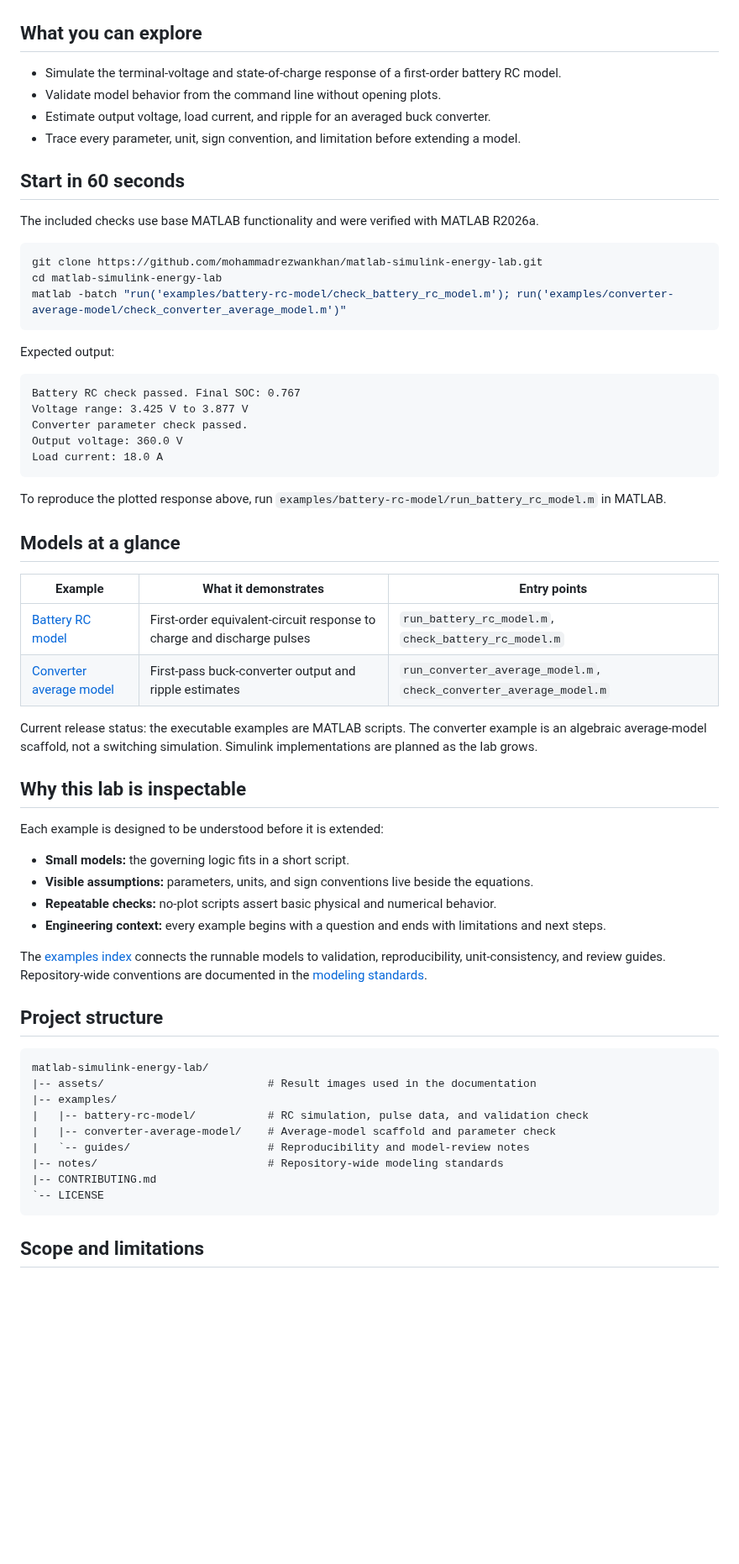
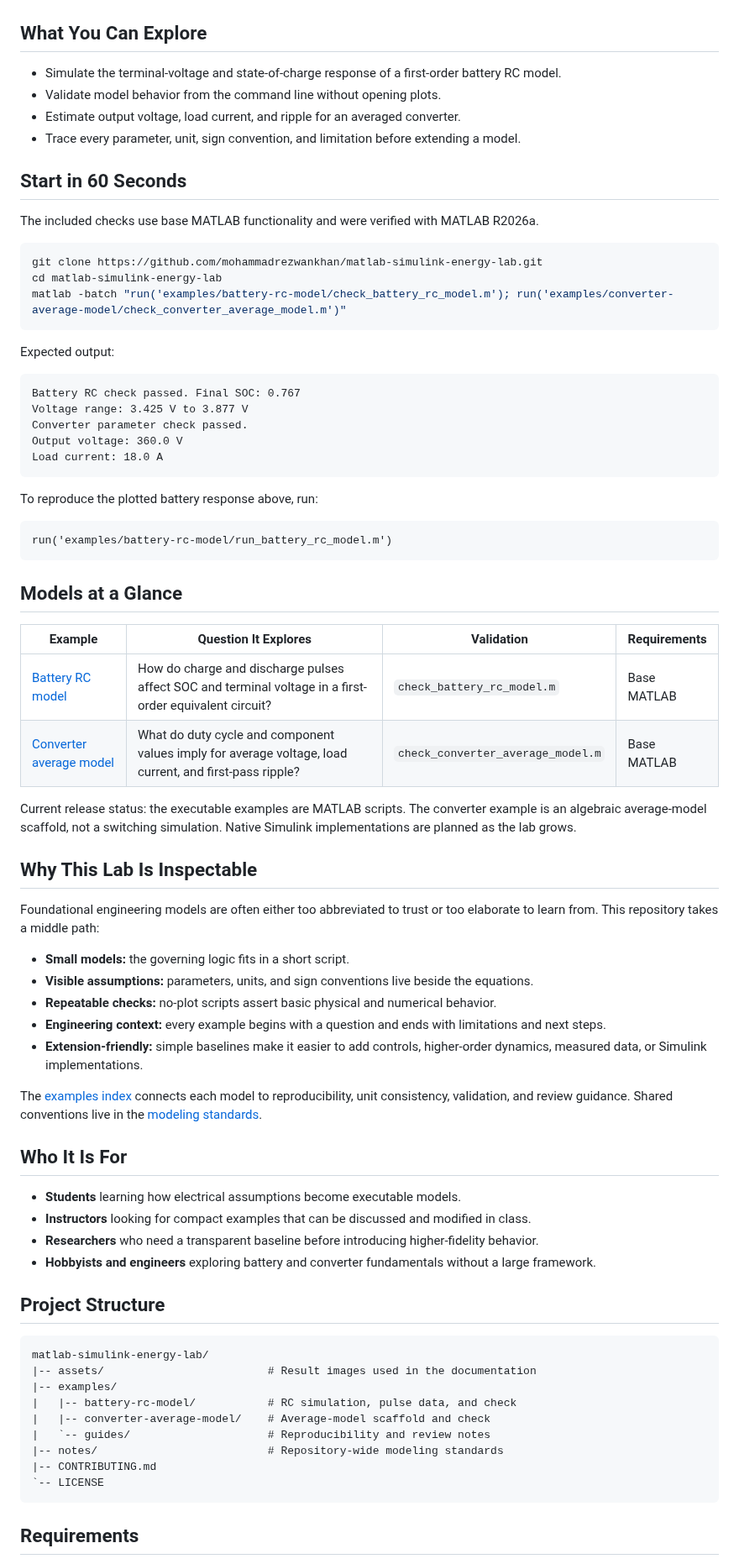
Before and after one commit to mohammadrezwankhan/matlab-simulink-energy-lab, a Markdown page: README.md, the part around one of its changes. Shown at 84% size. GitHub-like rendering; blank space fills up the shorter version.

````diff
--- a/README.md
+++ b/README.md
@@ -13,16 +22,19 @@ MATLAB Simulink Energy Lab is a collection of small, inspectable energy-system e
 
 ![First-order battery RC model response showing discharge and charge current pulses, state-of-charge change, and terminal-voltage transients](assets/battery-rc-response.png)
 
-## What you can explore
+## What You Can Explore
 
-- Simulate the terminal-voltage and state-of-charge response of a first-order battery RC model.
+- Simulate the terminal-voltage and state-of-charge response of a first-order
+  battery RC model.
 - Validate model behavior from the command line without opening plots.
-- Estimate output voltage, load current, and ripple for an averaged buck converter.
-- Trace every parameter, unit, sign convention, and limitation before extending a model.
+- Estimate output voltage, load current, and ripple for an averaged converter.
+- Trace every parameter, unit, sign convention, and limitation before extending
+  a model.
 
-## Start in 60 seconds
+## Start in 60 Seconds
 
-The included checks use base MATLAB functionality and were verified with MATLAB R2026a.
+The included checks use base MATLAB functionality and were verified with MATLAB
+R2026a.
 
 ```bash
 git clone https://github.com/mohammadrezwankhan/matlab-simulink-energy-lab.git
@@ -40,41 +52,65 @@ Output voltage: 360.0 V
 Load current: 18.0 A
 ```
 
-To reproduce the plotted response above, run `examples/battery-rc-model/run_battery_rc_model.m` in MATLAB.
+To reproduce the plotted battery response above, run:
 
-## Models at a glance
+```matlab
+run('examples/battery-rc-model/run_battery_rc_model.m')
+```
 
-| Example | What it demonstrates | Entry points |
-|---|---|---|
-| [Battery RC model](examples/battery-rc-model/README.md) | First-order equivalent-circuit response to charge and discharge pulses | `run_battery_rc_model.m`, `check_battery_rc_model.m` |
-| [Converter average model](examples/converter-average-model/README.md) | First-pass buck-converter output and ripple estimates | `run_converter_average_model.m`, `check_converter_average_model.m` |
+## Models at a Glance
 
-Current release status: the executable examples are MATLAB scripts. The converter example is an algebraic average-model scaffold, not a switching simulation. Simulink implementations are planned as the lab grows.
+| Example | Question It Explores | Validation | Requirements |
+| --- | --- | --- | --- |
+| [Battery RC model](examples/battery-rc-model/README.md) | How do charge and discharge pulses affect SOC and terminal voltage in a first-order equivalent circuit? | `check_battery_rc_model.m` | Base MATLAB |
+| [Converter average model](examples/converter-average-model/README.md) | What do duty cycle and component values imply for average voltage, load current, and first-pass ripple? | `check_converter_average_model.m` | Base MATLAB |
 
-## Why this lab is inspectable
+Current release status: the executable examples are MATLAB scripts. The
+converter example is an algebraic average-model scaffold, not a switching
+simulation. Native Simulink implementations are planned as the lab grows.
 
-Each example is designed to be understood before it is extended:
+## Why This Lab Is Inspectable
+
+Foundational engineering models are often either too abbreviated to trust or
+too elaborate to learn from. This repository takes a middle path:
 
 - **Small models:** the governing logic fits in a short script.
-- **Visible assumptions:** parameters, units, and sign conventions live beside the equations.
-- **Repeatable checks:** no-plot scripts assert basic physical and numerical behavior.
-- **Engineering context:** every example begins with a question and ends with limitations and next steps.
+- **Visible assumptions:** parameters, units, and sign conventions live beside
+  the equations.
+- **Repeatable checks:** no-plot scripts assert basic physical and numerical
+  behavior.
+- **Engineering context:** every example begins with a question and ends with
+  limitations and next steps.
+- **Extension-friendly:** simple baselines make it easier to add controls,
+  higher-order dynamics, measured data, or Simulink implementations.
 
-The [examples index](examples/README.md) connects the runnable models to validation, reproducibility, unit-consistency, and review guides. Repository-wide conventions are documented in the [modeling standards](notes/modeling-standards.md).
+The [examples index](examples/README.md) connects each model to reproducibility,
+unit consistency, validation, and review guidance. Shared conventions live in
+the [modeling standards](notes/modeling-standards.md).
 
-## Project structure
+## Who It Is For
+
+- **Students** learning how electrical assumptions become executable models.
+- **Instructors** looking for compact examples that can be discussed and
+  modified in class.
+- **Researchers** who need a transparent baseline before introducing
+  higher-fidelity behavior.
+- **Hobbyists and engineers** exploring battery and converter fundamentals
+  without a large framework.
+
+## Project Structure
 
 ```text
 matlab-simulink-energy-lab/
 |-- assets/                         # Result images used in the documentation
 |-- examples/
-|   |-- battery-rc-model/           # RC simulation, pulse data, and validation check
-|   |-- converter-average-model/    # Average-model scaffold and parameter check
-|   `-- guides/                     # Reproducibility and model-review notes
+|   |-- battery-rc-model/           # RC simulation, pulse data, and check
+|   |-- converter-average-model/    # Average-model scaffold and check
+|   `-- guides/                     # Reproducibility and review notes
 |-- notes/                          # Repository-wide modeling standards
 |-- CONTRIBUTING.md
 `-- LICENSE
 ```
 
-## Scope and limitations
+## Requirements
 
````
Also changed, not shown: other parts of README.md (+49 -10 lines).
